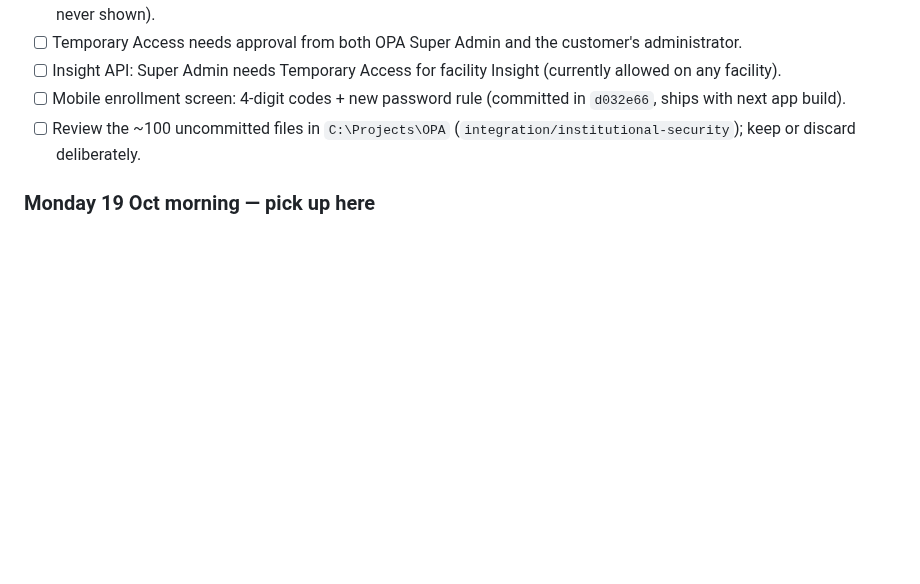
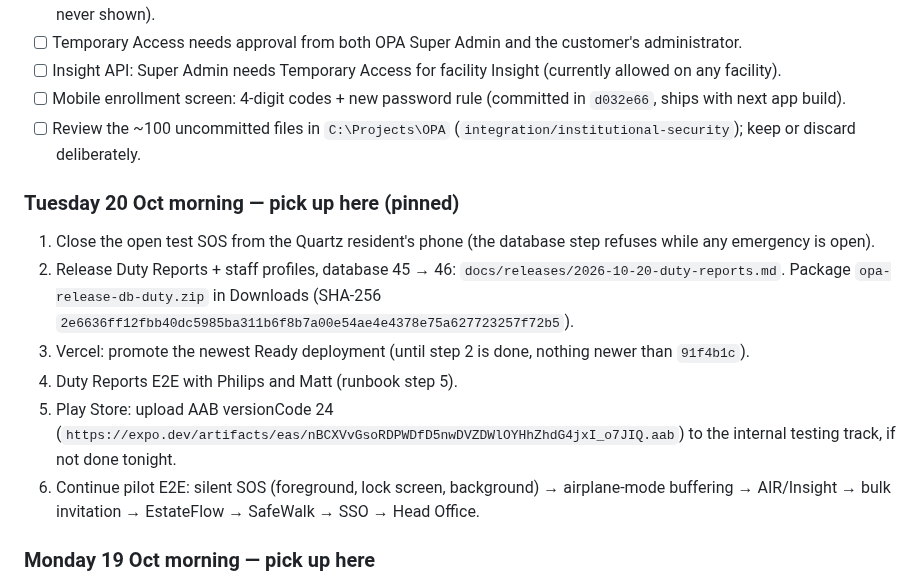
Before and after one commit to Wesley055/opa-security-awareness-app, a Markdown page: docs/BACKLOG.md, the part around the change. Rendered like a GitHub page; blank space fills up the shorter version.

Commit message:
backlog: pin Tuesday morning list (DB 46 release, Play AAB 24, E2E)
Co-Authored-By: Claude Opus 5.5 <noreply@anthropic.com>
Claude-Session: https://claude.ai/code/session_01XYoabUUBwceNSXFpEWZQke

```diff
--- a/docs/BACKLOG.md
+++ b/docs/BACKLOG.md
@@ -85,6 +85,14 @@ Each failure gets: steps to reproduce, expected vs actual, severity, owner, evid
 - [ ] Mobile enrollment screen: 4-digit codes + new password rule (committed in `d032e66`, ships with next app build).
 - [ ] Review the ~100 uncommitted files in `C:\Projects\OPA` (`integration/institutional-security`); keep or discard deliberately.
 
+### Tuesday 20 Oct morning — pick up here (pinned)
+1. Close the open test SOS from the Quartz resident's phone (the database step refuses while any emergency is open).
+2. Release Duty Reports + staff profiles, database 45 → 46: `docs/releases/2026-10-20-duty-reports.md`. Package `opa-release-db-duty.zip` in Downloads (SHA-256 `2e6636ff12fbb40dc5985ba311b6f8b7a00e54ae4e4378e75a627723257f72b5`).
+3. Vercel: promote the newest Ready deployment (until step 2 is done, nothing newer than `91f4b1c`).
+4. Duty Reports E2E with Philips and Matt (runbook step 5).
+5. Play Store: upload AAB versionCode 24 (`https://expo.dev/artifacts/eas/nBCXVvGsoRDPWDfD5nwDVZDWlOYHhZhdG4jxI_o7JIQ.aab`) to the internal testing track, if not done tonight.
+6. Continue pilot E2E: silent SOS (foreground, lock screen, background) → airplane-mode buffering → AIR/Insight → bulk invitation → EstateFlow → SafeWalk → SSO → Head Office.
+
 ### Monday 19 Oct morning — pick up here
 Done overnight: SMS fixed (API `79b6120`), APK vc23 + iOS build 7 built, pilot facility **Quartz** (COMMISSIONING) with Technical Support **Alex Moore** active and assigned.
 1. [ ] **Build "Retire test account"** (Super Admin): deactivate an old test/demo account and release its phone + email, with reason, audited; refused for active staff and Super Admin. Then retire the demo accounts. *Blocks the pilot: every tested number is held by an old account.*
```
